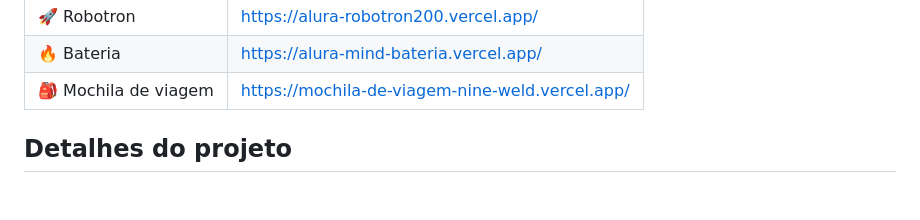
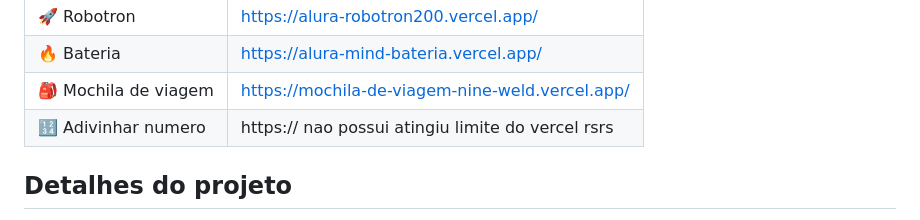
Before and after one commit to EmanuelAngelo/Forma-o-JavaScript-para-Front-end, a Markdown page: README.md, the part around the change. GitHub-like rendering; blank space fills up the shorter version.

```diff
--- a/README.md
+++ b/README.md
@@ -14,6 +14,7 @@ Antes de mergulhar em seus estudos é importante que você tenha conhecimentos b
 | :rocket: Robotron   | https://alura-robotron200.vercel.app/
 | :fire: Bateria      | https://alura-mind-bateria.vercel.app/
 | 🎒 Mochila de viagem | https://mochila-de-viagem-nine-weld.vercel.app/
+| 🔢 Adivinhar numero | https:// nao possui atingiu limite do vercel rsrs
 
 <!-- Inserir imagem com a #vitrinedev ao final do link -->
 <!-- ![](https://via.placeholder.com/1200x500.png?text=imagem+lindona+do+meu+projeto#vitrinedev) -->
```
